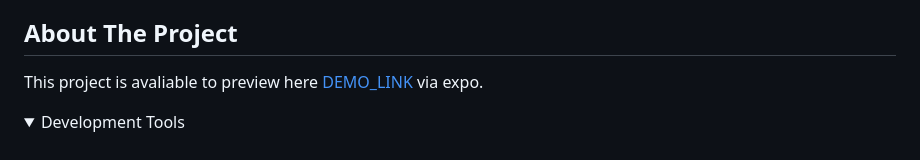
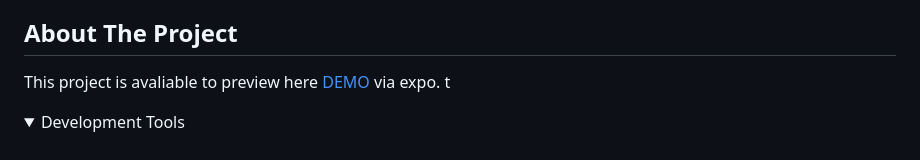
Before and after one commit to AshMagill/React-Native-Calculator-Ash, a Markdown page: README.md, the part around the change. Rendered like a GitHub page.

Commit message:
fixing readme bugs

```diff
--- a/README.md
+++ b/README.md
@@ -60,7 +60,8 @@
 
 ## About The Project
 
-This project is avaliable to preview here <a href="exp://u.expo.dev/update/72585dc6-7c21-45b0-ac1a-79faaaa54e2c">DEMO_LINK</a> via expo.
+This project is avaliable to preview here <a href="exp://u.expo.dev/update/72585dc6-7c21-45b0-ac1a-79faaaa54e2c">DEMO</a> via expo.
+t
 
 <details open="open">
 <Summary>Development Tools</Summary>
```
